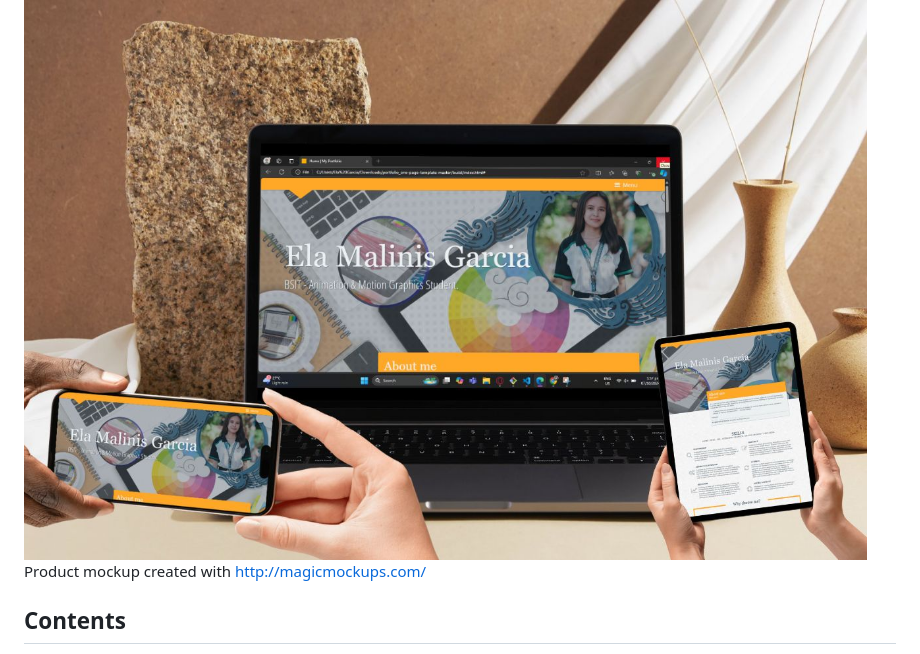
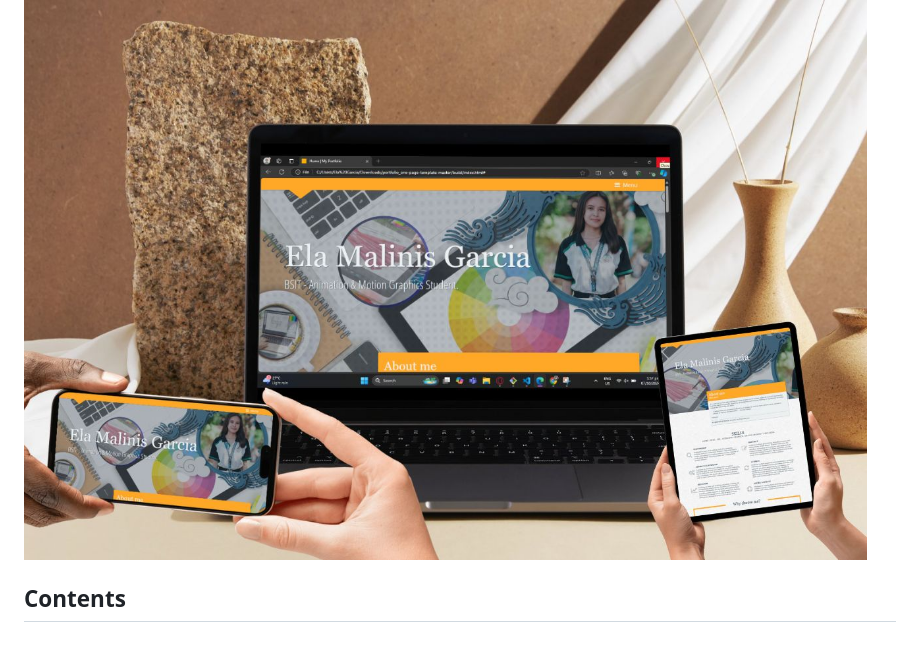
Before and after one commit to elemenopiiii/Garcia, a Markdown page: README.md, the part around the change. Drawn GitHub-style.

```diff
--- a/README.md
+++ b/README.md
@@ -4,7 +4,6 @@ Flat and responsive website template, designed and coded by [Maxim Orlov](https:
 
 
 ![Mockup demo](screenshots/pic.jpg)
-Product mockup created with [http://magicmockups.com/](http://magicmockups.com/)
 
 ## Contents
 
```
